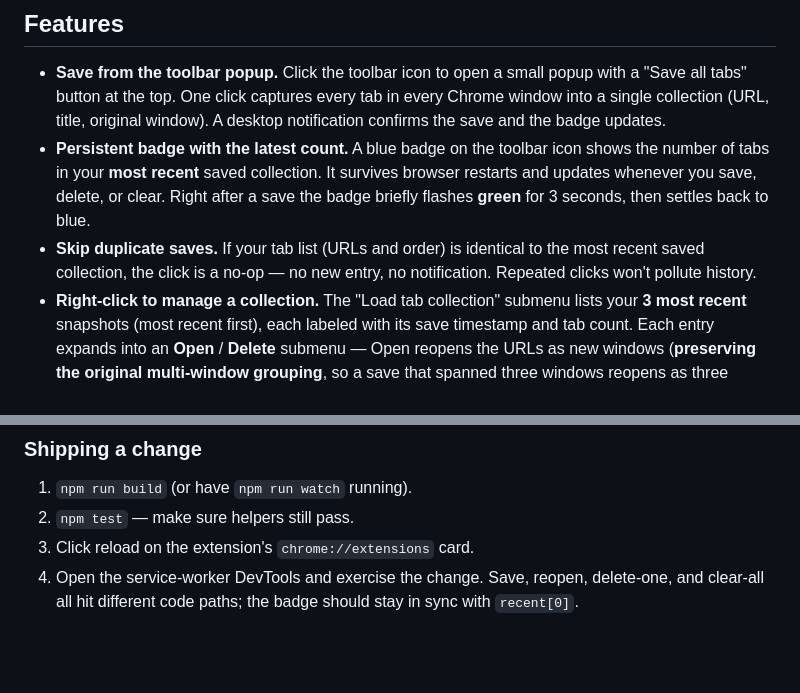
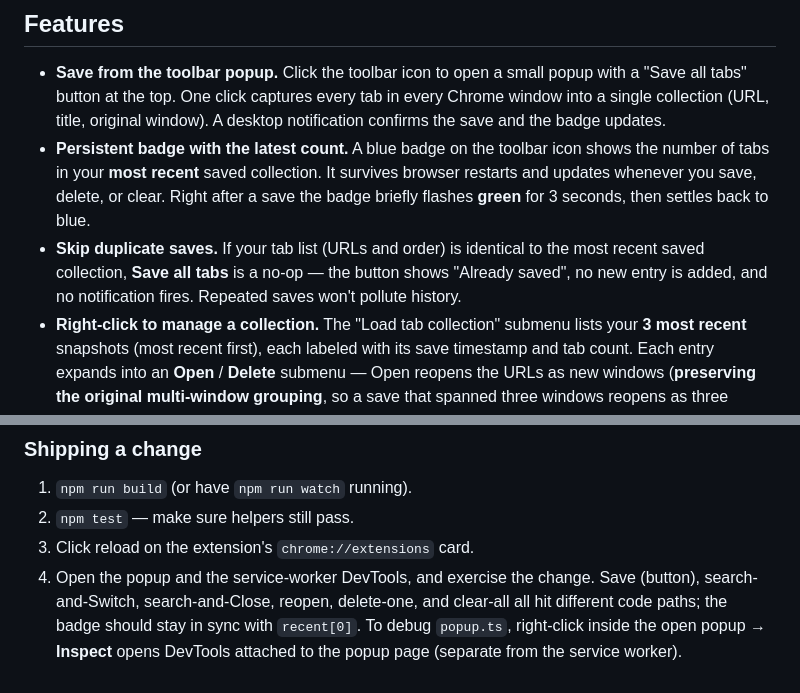
Before and after one commit to wxwcase/awesome_chrome_tabsaver, a Markdown page: README.md, 2 parts joined by grey strips. Drawn GitHub-style; blank space fills up the shorter version.

```diff
--- a/README.md
+++ b/README.md
@@ -10,7 +12,7 @@ The source is `background.ts` (with helpers in `lib.ts`); it compiles to `backgr
 
 - **Save from the toolbar popup.** Click the toolbar icon to open a small popup with a "Save all tabs" button at the top. One click captures every tab in every Chrome window into a single collection (URL, title, original window). A desktop notification confirms the save and the badge updates.
 - **Persistent badge with the latest count.** A blue badge on the toolbar icon shows the number of tabs in your **most recent** saved collection. It survives browser restarts and updates whenever you save, delete, or clear. Right after a save the badge briefly flashes **green** for 3 seconds, then settles back to blue.
-- **Skip duplicate saves.** If your tab list (URLs and order) is identical to the most recent saved collection, the click is a no-op — no new entry, no notification. Repeated clicks won't pollute history.
+- **Skip duplicate saves.** If your tab list (URLs and order) is identical to the most recent saved collection, **Save all tabs** is a no-op — the button shows "Already saved", no new entry is added, and no notification fires. Repeated saves won't pollute history.
 - **Right-click to manage a collection.** The "Load tab collection" submenu lists your **3 most recent** snapshots (most recent first), each labeled with its save timestamp and tab count. Each entry expands into an **Open** / **Delete** submenu — Open reopens the URLs as new windows (**preserving the original multi-window grouping**, so a save that spanned three windows reopens as three windows); Delete removes just that entry from storage.
 - **Search active tabs from the popup.** The same toolbar popup includes a search input that filters your **currently open** tabs by title or URL (case-insensitive substring). Results group by Chrome window and offer **Switch** (focus that tab + window) or **Close** (close that tab) per result. Useful when you have dozens of tabs across multiple windows and need to jump to a specific one without scanning visually.
 - **One-click clear.** Right-click the extension **icon** → "Clear all saved tab collections (N)" wipes every saved collection and clears the badge. The menu item is disabled when there's nothing to clear.
@@ -158,4 +161,4 @@ Listener-level tests (mocking `chrome.*`) aren't set up. The bulk of decision lo
 1. `npm run build` (or have `npm run watch` running).
 2. `npm test` — make sure helpers still pass.
 3. Click reload on the extension's `chrome://extensions` card.
-4. Open the service-worker DevTools and exercise the change. Save, reopen, delete-one, and clear-all all hit different code paths; the badge should stay in sync with `recent[0]`.
+4. Open the popup and the service-worker DevTools, and exercise the change. Save (button), search-and-Switch, search-and-Close, reopen, delete-one, and clear-all all hit different code paths; the badge should stay in sync with `recent[0]`. To debug `popup.ts`, right-click inside the open popup → **Inspect** opens DevTools attached to the popup page (separate from the service worker).
```
Also changed, not shown: other parts of README.md (+9 -6 lines).
